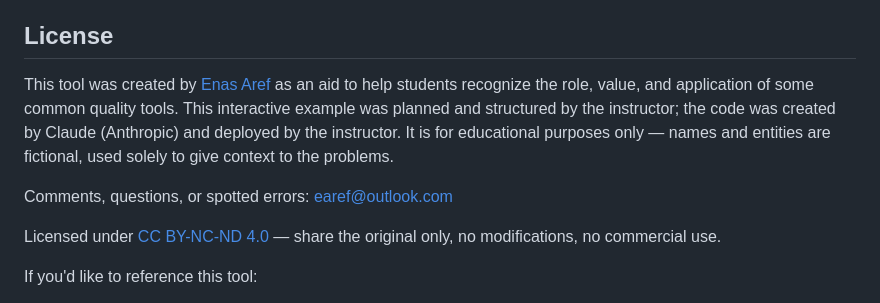
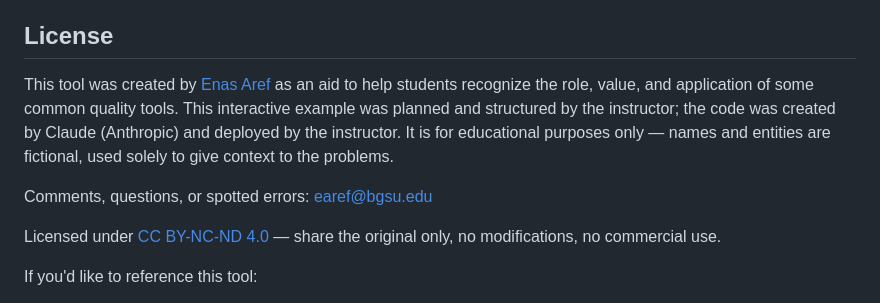
Before and after one commit to Eoaref/Quality-Tools-Selection, a Markdown page: README.md, the part around one of its changes. GitHub-like rendering.

```diff
--- a/README.md
+++ b/README.md
@@ -59,5 +59,5 @@ This tool was created by [Enas Aref](mailto:earef@outlook.com) as an aid to help
 
-Comments, questions, or spotted errors: earef@outlook.com
+Comments, questions, or spotted errors: earef@bgsu.edu
 
 Licensed under [CC BY-NC-ND 4.0](https://creativecommons.org/licenses/by-nc-nd/4.0/) — share the original only, no modifications, no commercial use.
 
```
Also changed, not shown: other parts of README.md (+1 -1 lines).
